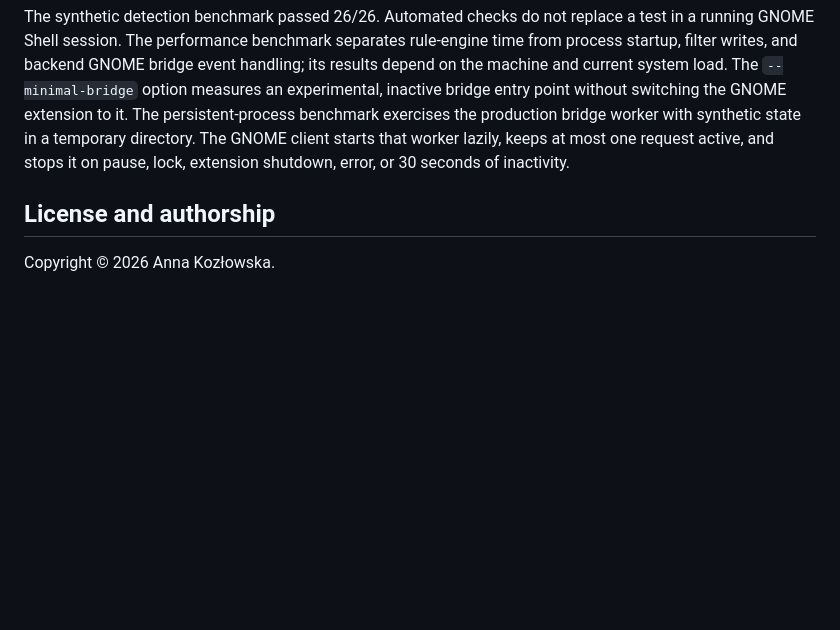
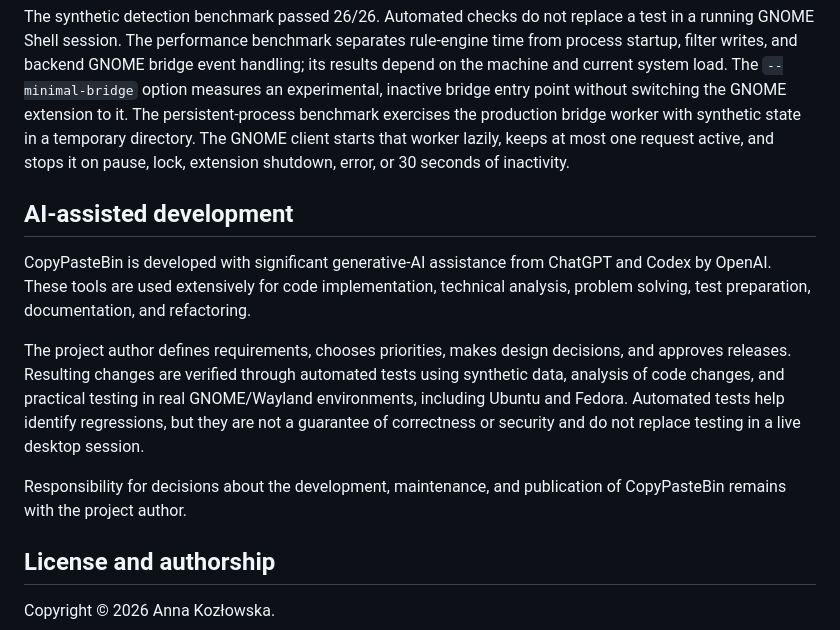
Before and after one commit to kozlowska-anna/CopyPasteBin, a Markdown page: README.md, the part around the change. GitHub-like rendering; blank space fills up the shorter version.

Commit message:
Document AI-assisted development

```diff
--- a/README.md
+++ b/README.md
@@ -262,6 +262,23 @@ synthetic state in a temporary directory. The GNOME client starts that worker
 lazily, keeps at most one request active, and stops it on pause, lock,
 extension shutdown, error, or 30 seconds of inactivity.
 
+## AI-assisted development
+
+CopyPasteBin is developed with significant generative-AI assistance from
+ChatGPT and Codex by OpenAI. These tools are used extensively for code
+implementation, technical analysis, problem solving, test preparation,
+documentation, and refactoring.
+
+The project author defines requirements, chooses priorities, makes design
+decisions, and approves releases. Resulting changes are verified through
+automated tests using synthetic data, analysis of code changes, and practical
+testing in real GNOME/Wayland environments, including Ubuntu and Fedora.
+Automated tests help identify regressions, but they are not a guarantee of
+correctness or security and do not replace testing in a live desktop session.
+
+Responsibility for decisions about the development, maintenance, and
+publication of CopyPasteBin remains with the project author.
+
 ## License and authorship
 
 Copyright © 2026 Anna Kozłowska.
```
Also changed, not shown: README.pl.md (+18 -0 lines).
